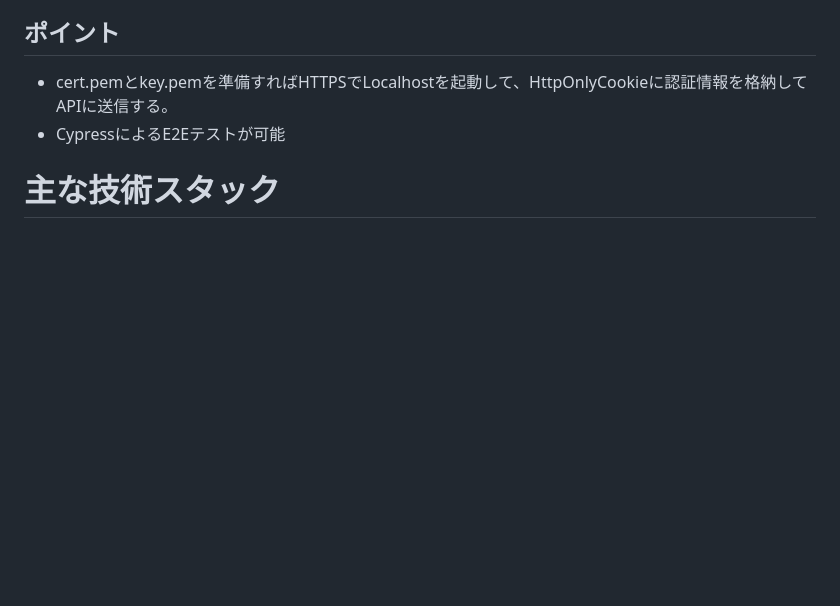
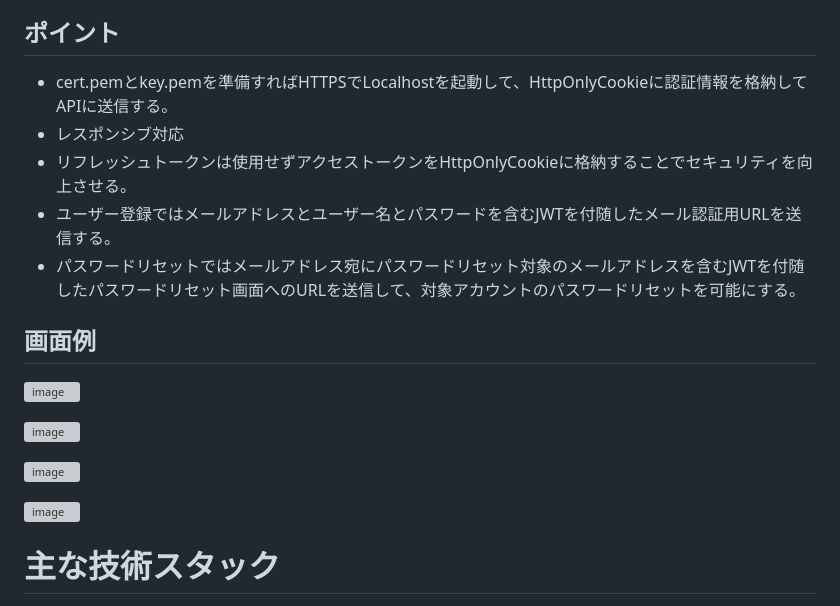
Before and after one commit to dbd-fish/homepage_react, a Markdown page: README.md, the part around the change. Rendered like a GitHub page; blank space fills up the shorter version; grey boxes are pictures that could not be loaded.

```diff
--- a/README.md
+++ b/README.md
@@ -7,7 +7,19 @@ Docker + React(React Router7) + FastAPIで認証機能を作成。Cypressによ
 
 ## ポイント
 - cert.pemとkey.pemを準備すればHTTPSでLocalhostを起動して、HttpOnlyCookieに認証情報を格納してAPIに送信する。
-- CypressによるE2Eテストが可能
+- レスポンシブ対応
+- リフレッシュトークンは使用せずアクセストークンをHttpOnlyCookieに格納することでセキュリティを向上させる。
+- ユーザー登録ではメールアドレスとユーザー名とパスワードを含むJWTを付随したメール認証用URLを送信する。
+- パスワードリセットではメールアドレス宛にパスワードリセット対象のメールアドレスを含むJWTを付随したパスワードリセット画面へのURLを送信して、対象アカウントのパスワードリセットを可能にする。
+
+## 画面例
+![image](https://github.com/user-attachments/assets/5b360a3d-91a9-4141-b055-0ee41d709f00)
+
+![image](https://github.com/user-attachments/assets/df3dbdfa-616d-46d2-84d8-2fdcf9c7e197)
+
+![image](https://github.com/user-attachments/assets/3662d523-2833-46e1-9b9b-6ba543b806ab)
+
+![image](https://github.com/user-attachments/assets/debfbb41-574a-43c5-bd33-3625bbf48726)
 
 # 主な技術スタック
 - 環境構築:
```
